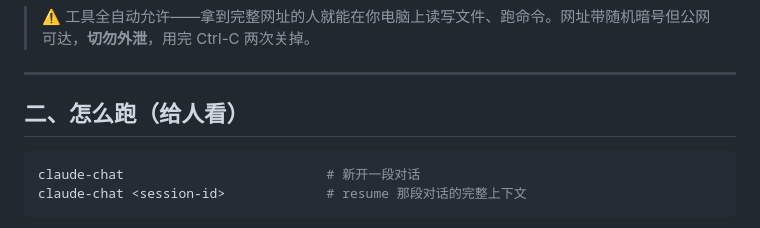
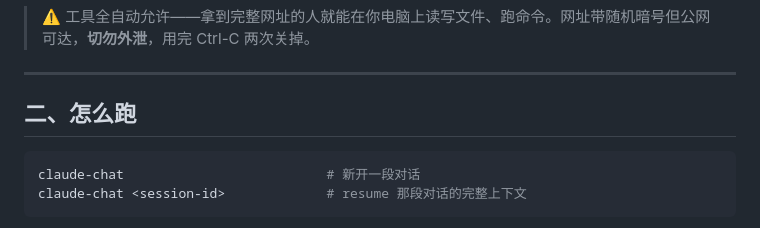
Before and after one commit to wang1ang/claude-chat, a Markdown page: README.md, the part around the change. Rendered like a GitHub page.

Commit message:
docs: README 第二节标题去掉「（给人看）」赘注
Co-Authored-By: Claude <noreply@anthropic.com>

````diff
--- a/README.md
+++ b/README.md
@@ -64,7 +64,7 @@ claude-chat
 
 ---
 
-## 二、怎么跑（给人看）
+## 二、怎么跑
 
 ```bash
 claude-chat                          # 新开一段对话
````
